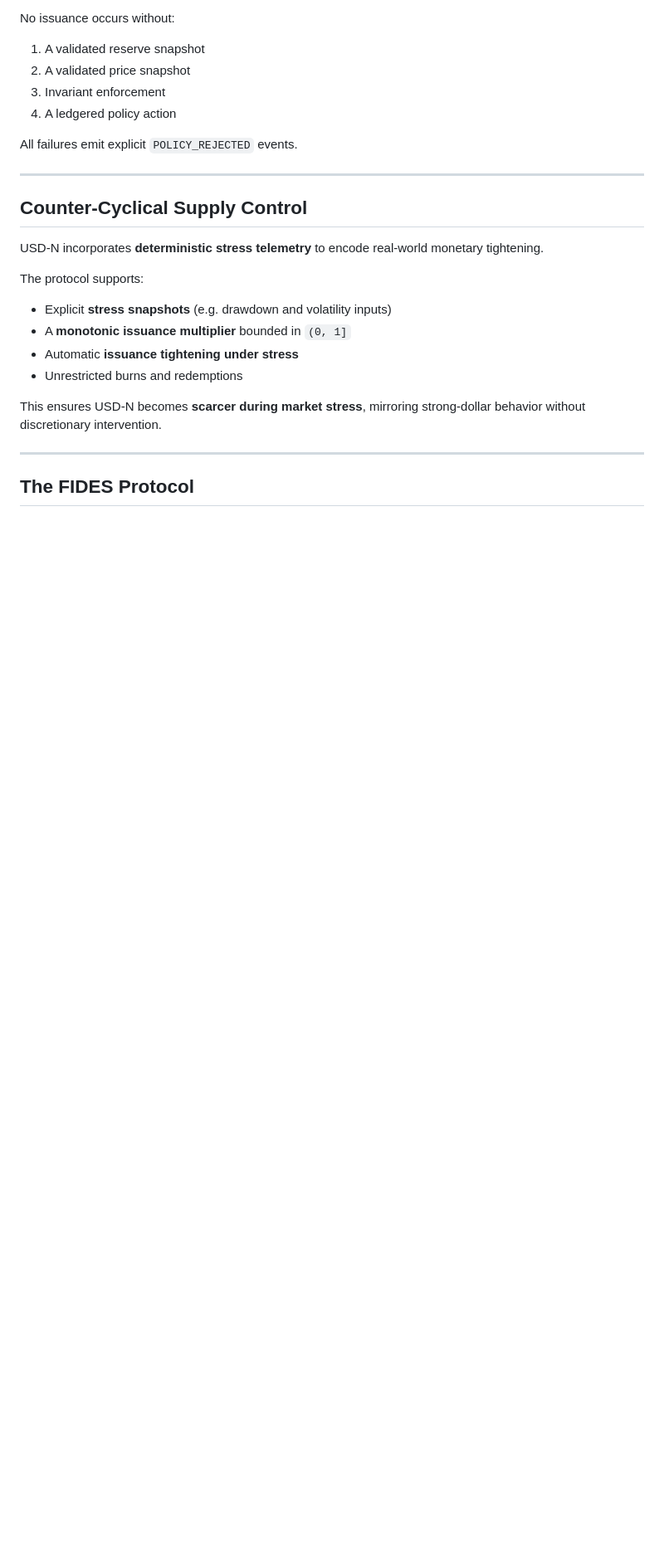
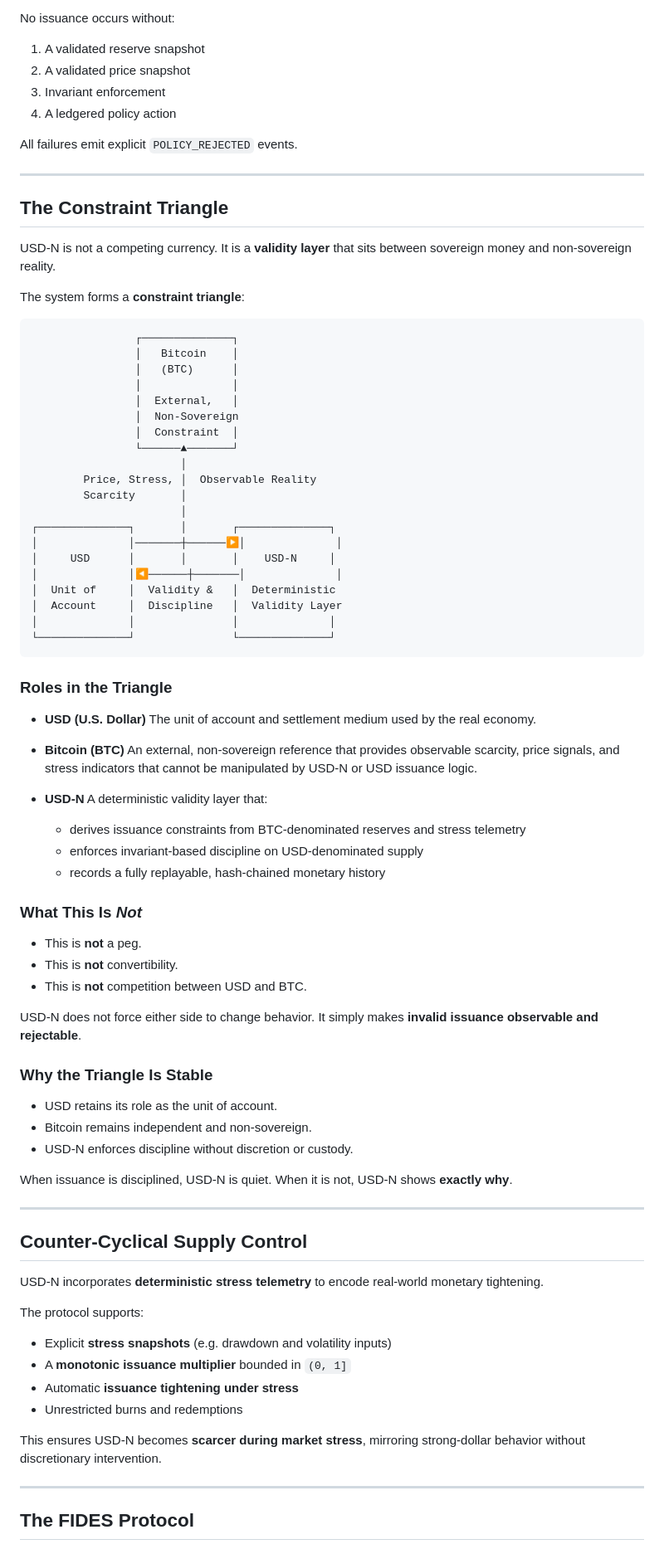
Before and after one commit to dfeen87/USD-N, a Markdown page: README.md, the part around the change. Shown at 83% size. Rendered like a GitHub page; blank space fills up the shorter version.

````diff
--- a/README.md
+++ b/README.md
@@ -90,6 +90,72 @@ All failures emit explicit `POLICY_REJECTED` events.
 
 ---
 
+## The Constraint Triangle
+
+USD-N is not a competing currency.
+It is a **validity layer** that sits between sovereign money and non-sovereign reality.
+
+The system forms a **constraint triangle**:
+
+```
+                ┌──────────────┐
+                │   Bitcoin    │
+                │   (BTC)      │
+                │              │
+                │  External,   │
+                │  Non-Sovereign
+                │  Constraint  │
+                └──────▲───────┘
+                       │
+        Price, Stress, │  Observable Reality
+        Scarcity       │
+                       │
+┌──────────────┐       │       ┌──────────────┐
+│              │───────┼──────▶│              │
+│     USD      │       │       │    USD-N     │
+│              │◀──────┼───────│              │
+│  Unit of     │  Validity &   │  Deterministic
+│  Account     │  Discipline   │  Validity Layer
+│              │               │              │
+└──────────────┘               └──────────────┘
+```
+
+### Roles in the Triangle
+
+* **USD (U.S. Dollar)**
+  The unit of account and settlement medium used by the real economy.
+
+* **Bitcoin (BTC)**
+  An external, non-sovereign reference that provides observable scarcity, price signals,
+  and stress indicators that cannot be manipulated by USD-N or USD issuance logic.
+
+* **USD-N**
+  A deterministic validity layer that:
+
+  * derives issuance constraints from BTC-denominated reserves and stress telemetry
+  * enforces invariant-based discipline on USD-denominated supply
+  * records a fully replayable, hash-chained monetary history
+
+### What This Is *Not*
+
+* This is **not** a peg.
+* This is **not** convertibility.
+* This is **not** competition between USD and BTC.
+
+USD-N does not force either side to change behavior.
+It simply makes **invalid issuance observable and rejectable**.
+
+### Why the Triangle Is Stable
+
+* USD retains its role as the unit of account.
+* Bitcoin remains independent and non-sovereign.
+* USD-N enforces discipline without discretion or custody.
+
+When issuance is disciplined, USD-N is quiet.
+When it is not, USD-N shows **exactly why**.
+
+---
+
 ## Counter-Cyclical Supply Control
 
 USD-N incorporates **deterministic stress telemetry** to encode real-world monetary tightening.
````
